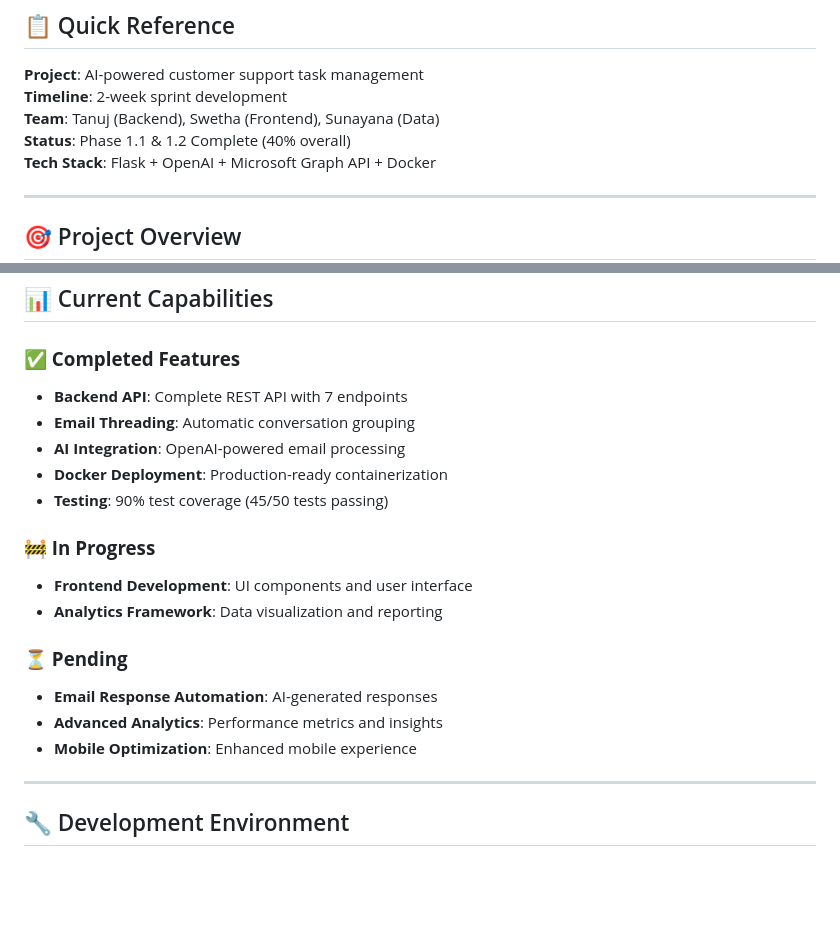
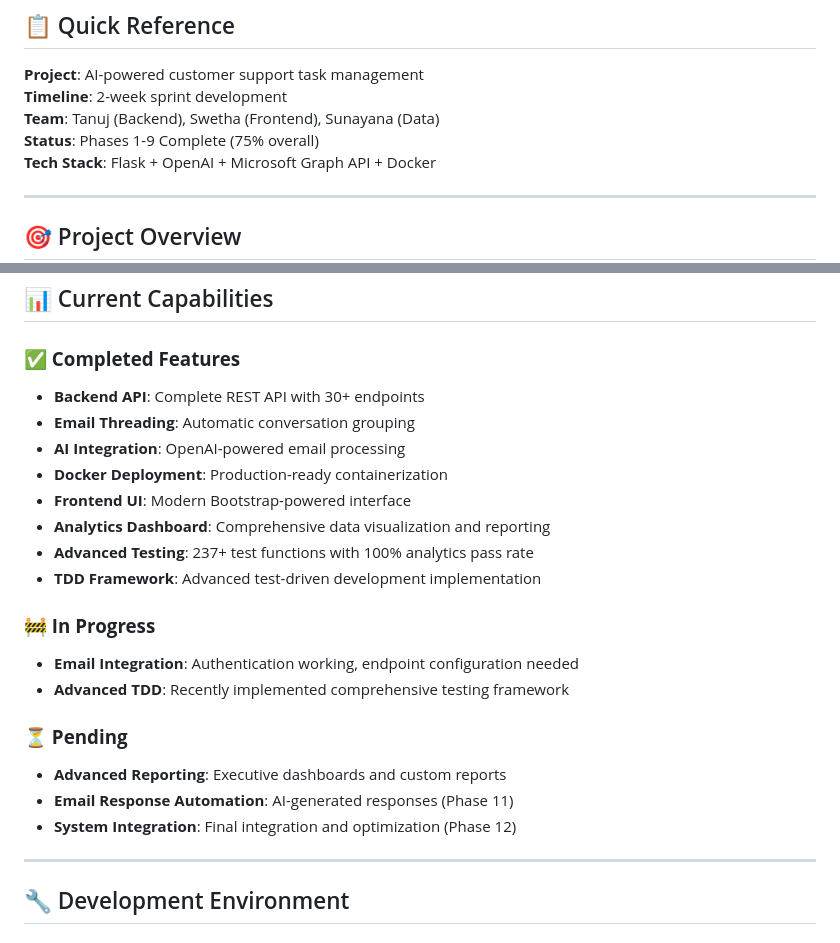
Before and after one commit to tangy83/HandyConnect, a Markdown page: docs/roadmaps/PROJECT_OVERVIEW.md, 2 parts joined by grey strips. GitHub-like rendering; blank space fills up the shorter version.

```diff
--- a/docs/roadmaps/PROJECT_OVERVIEW.md
+++ b/docs/roadmaps/PROJECT_OVERVIEW.md
@@ -8,7 +8,7 @@
 **Project**: AI-powered customer support task management
 **Timeline**: 2-week sprint development
 **Team**: Tanuj (Backend), Swetha (Frontend), Sunayana (Data)
-**Status**: Phase 1.1 & 1.2 Complete (40% overall)
+**Status**: Phases 1-9 Complete (75% overall)
 **Tech Stack**: Flask + OpenAI + Microsoft Graph API + Docker
 
 ---
@@ -109,20 +109,23 @@ make run
 ## 📊 Current Capabilities
 
 ### **✅ Completed Features**
-- **Backend API**: Complete REST API with 7 endpoints
+- **Backend API**: Complete REST API with 30+ endpoints
 - **Email Threading**: Automatic conversation grouping
 - **AI Integration**: OpenAI-powered email processing
 - **Docker Deployment**: Production-ready containerization
-- **Testing**: 90% test coverage (45/50 tests passing)
+- **Frontend UI**: Modern Bootstrap-powered interface
+- **Analytics Dashboard**: Comprehensive data visualization and reporting
+- **Advanced Testing**: 237+ test functions with 100% analytics pass rate
+- **TDD Framework**: Advanced test-driven development implementation
 
 ### **🚧 In Progress**
-- **Frontend Development**: UI components and user interface
-- **Analytics Framework**: Data visualization and reporting
+- **Email Integration**: Authentication working, endpoint configuration needed
+- **Advanced TDD**: Recently implemented comprehensive testing framework
 
 ### **⏳ Pending**
-- **Email Response Automation**: AI-generated responses
-- **Advanced Analytics**: Performance metrics and insights
-- **Mobile Optimization**: Enhanced mobile experience
+- **Advanced Reporting**: Executive dashboards and custom reports
+- **Email Response Automation**: AI-generated responses (Phase 11)
+- **System Integration**: Final integration and optimization (Phase 12)
 
 ---
 
```
Also changed, not shown: docs/roadmaps/CURRENT_STATUS.md (+52 -50 lines), docs/roadmaps/DEVELOPMENT_PLAN.md (+9 -7 lines).
